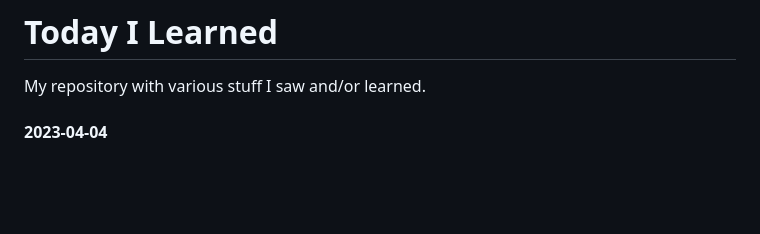
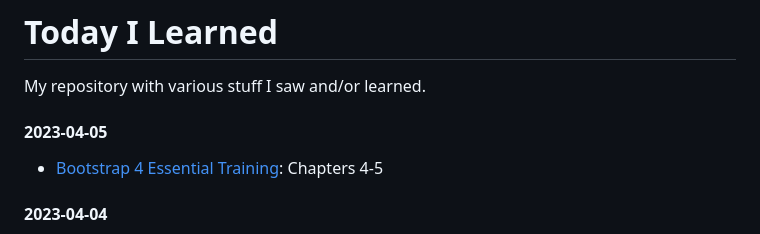
Before and after one commit to lukmarcus/Today-I-Learned, a Markdown page: README.md, the part around the change. Rendered like a GitHub page; blank space fills up the shorter version.

Commit message:
2023-04-05 update

```diff
--- a/README.md
+++ b/README.md
@@ -1,5 +1,8 @@
 # Today I Learned
 My repository with various stuff I saw and/or learned.
+
+#### 2023-04-05
+- [Bootstrap 4 Essential Training](/Bootstrap_4_Essential_Training): Chapters 4-5
 
 #### 2023-04-04
 - [QATestLab course «Fundamentals of Software Testing»](https://en.training.qatestlab.com/course/software-testing-fundamentals/): Home assignment #1
```
